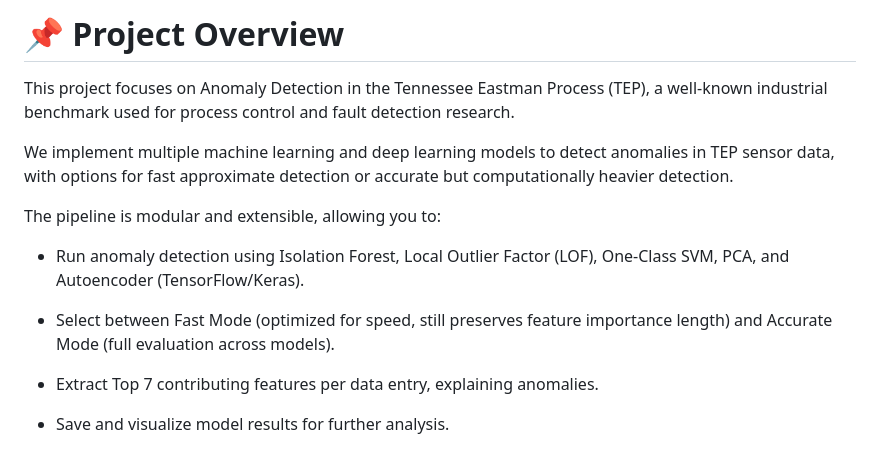
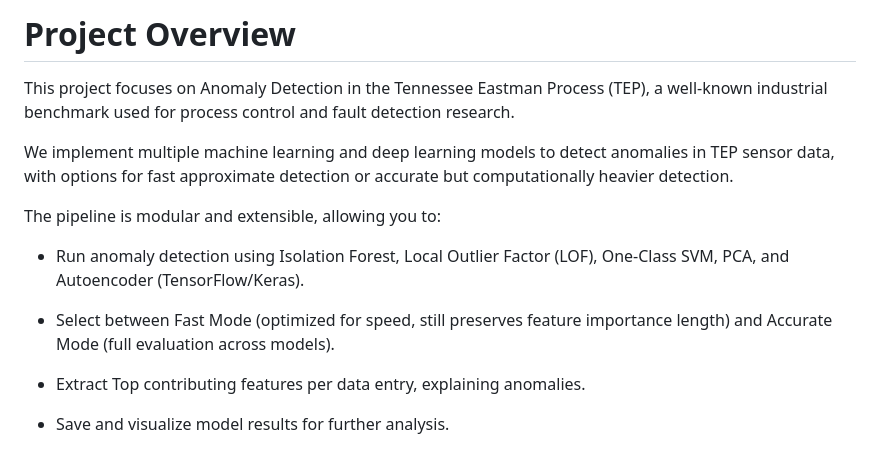
Before and after one commit to TeresaSaraSaji/AnomalySense, a Markdown page: README.md, the part around the change. GitHub-like rendering.

```diff
--- a/README.md
+++ b/README.md
@@ -1,4 +1,4 @@
-# 📌 Project Overview
+#  Project Overview
 This project focuses on Anomaly Detection in the Tennessee Eastman Process (TEP), a well-known industrial benchmark used for process control and fault detection research.
 
 We implement multiple machine learning and deep learning models to detect anomalies in TEP sensor data, with options for fast approximate detection or accurate but computationally heavier detection.
@@ -9,7 +9,7 @@ The pipeline is modular and extensible, allowing you to:
 
    - Select between Fast Mode (optimized for speed, still preserves feature importance length) and Accurate Mode (full evaluation across models).
 
-   - Extract Top 7 contributing features per data entry, explaining anomalies.
+   - Extract Top contributing features per data entry, explaining anomalies.
 
    - Save and visualize model results for further analysis.
 
```
